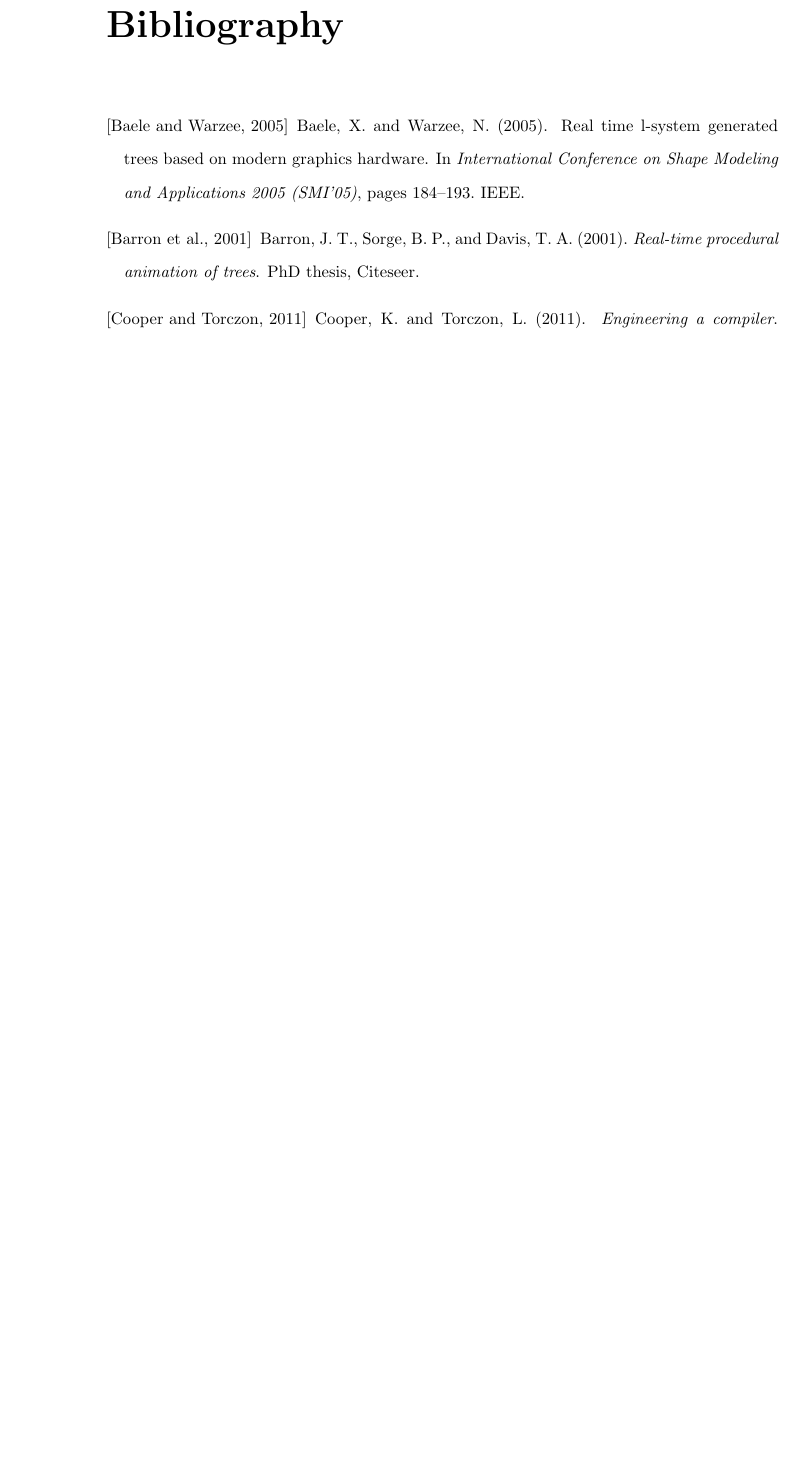
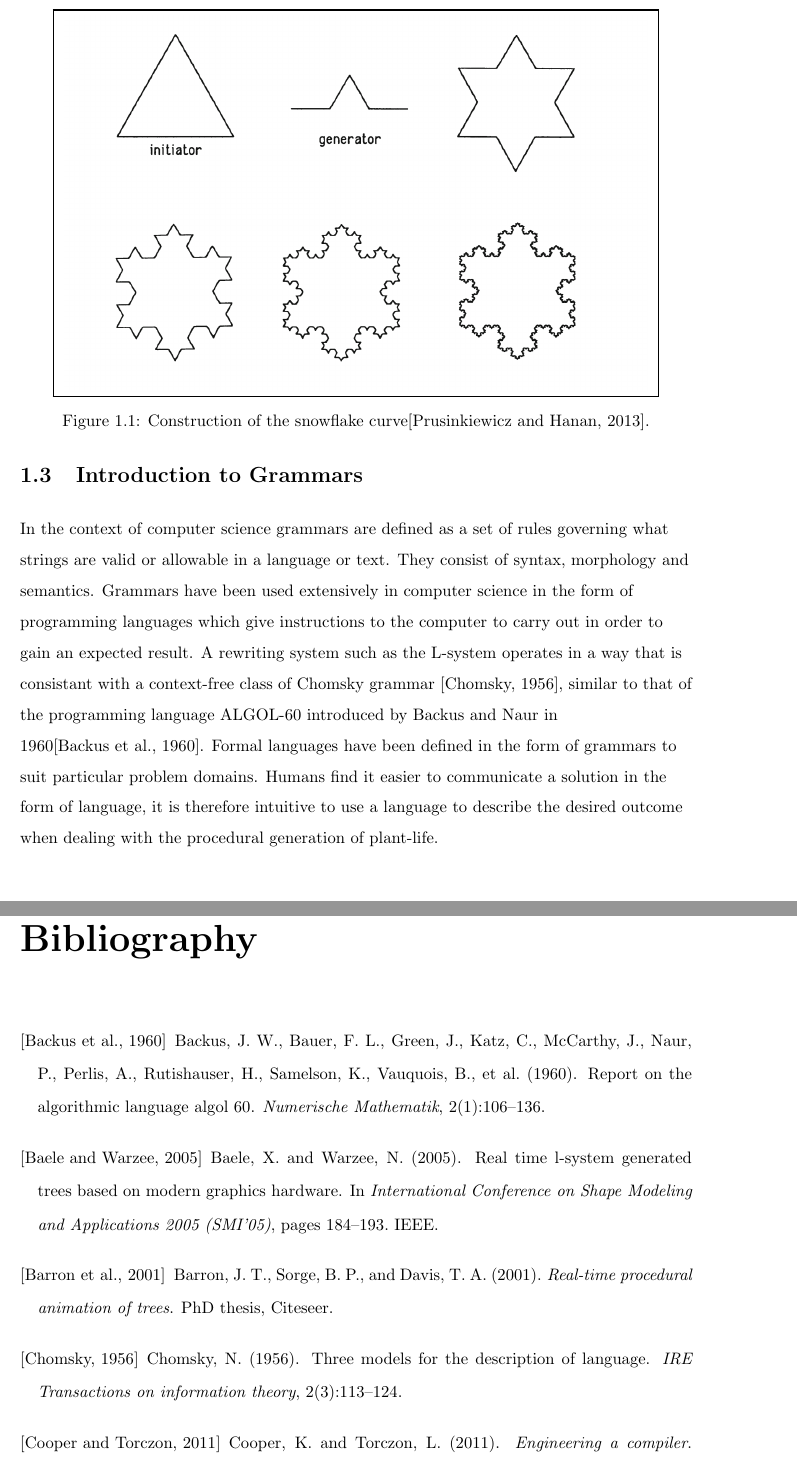
Before and after one commit to MatthewCrankshaw/L-SystemDocumentation, a LaTeX thesis (Thesis.tex, which reads chapters/chapter01.tex, chapters/ref.bib): part of page 59 of 60 before the commit and two parts of pages 10 and 60 of 61 after it, the two joined at a grey line, cut at the place of the change, the shorter picture padded with empty space. The pictures show the PDF file Thesis.pdf that the author committed with the source.

Commit message:
Introduction to grammars section draft written

```diff
--- a/chapters/chapter01.tex
+++ b/chapters/chapter01.tex
@@ -20,11 +19,27 @@ Procedural generation is used in many different areas and applications particula
 
 String rewriting also known as rewrite systems are the fundimental concept behind L-systems. In their most basic form rewrite systems are a set of symbols or states and a set of relations that dictate how they transform from one state to the other. Rewrite systems can be non-deterministic, meaning that there could be a transition that depends on a condition being met or neighbouring states to be of a certain type. Using this rewriting concept any preceeding state can rely upon the current state as well as any conditions neccessary for transformation, otherwise the state will remain the same until such a point that the condition is satisfied.
 
+\begin{figure}[htbp]
+	{\centering
+		\setlength{\fboxrule}{1pt}
+		\vspace{7px}
+		\fbox{
+			\includegraphics[scale=0.3]{Diagrams/snowflakeCurve.png}
+		}
+		\caption{Construction of the snowflake curve\cite{prusinkiewicz2013lindenmayer}.} \label{snowflake curve}
+	}
+\end{figure}
+\FloatBarrier
+
+
+
 \end{flushleft}
 
 \section{Introduction to Grammars}
 
 \begin{flushleft}
+
+In the context of computer science grammars are defined as a set of rules governing what strings are valid or allowable in a language or text. They consist of syntax, morphology and semantics. Grammars have been used extensively in computer science in the form of programming languages which give instructions to the computer to carry out in order to gain an expected result. A rewriting system such as the L-system operates in a way that is consistant with a context-free class of Chomsky grammar \cite{chomsky1956three}, similar to that of the programming language ALGOL-60 introduced by Backus and Naur in  1960\cite{backus1960report}. Formal languages have been defined in the form of grammars to suit particular problem domains. Humans find it easier to communicate a solution in the form of language, it is therefore intuitive to use a language to describe the desired outcome when dealing with the procedural generation of plant-life.
 
 \end{flushleft}
 
--- a/chapters/ref.bib
+++ b/chapters/ref.bib
@@ -0,0 +1,20 @@
+
+% \cite{chomsky1956three}
+@article{chomsky1956three,
+  title={Three models for the description of language},
+  author={Chomsky, Noam},
+  journal={IRE Transactions on information theory},
+  volume={2},
+  number={3},
+  pages={113--124},
+  year={1956},
+  publisher={IEEE}
+}
+
+% \cite{backus1960report}
+@article{backus1960report,
+  title={Report on the algorithmic language ALGOL 60},
+  author={Backus, John W and Bauer, Friedrich L and Green, Julien and Katz, Charles and McCarthy, John and Naur, P and Perlis, AJ and Rutishauser, H and Samelson, K and Vauquois, B and others},
+  journal={Numerische Mathematik},
+  volume={2},
+  number={1},
```
Also changed, not shown: Thesis.bbl, Thesis.pdf, images/Diagrams/snowflakeCurve.png (added), chapters/chapter01.tex (1 more changed lines), chapters/ref.bib (4 more changed lines), 11 other files.
